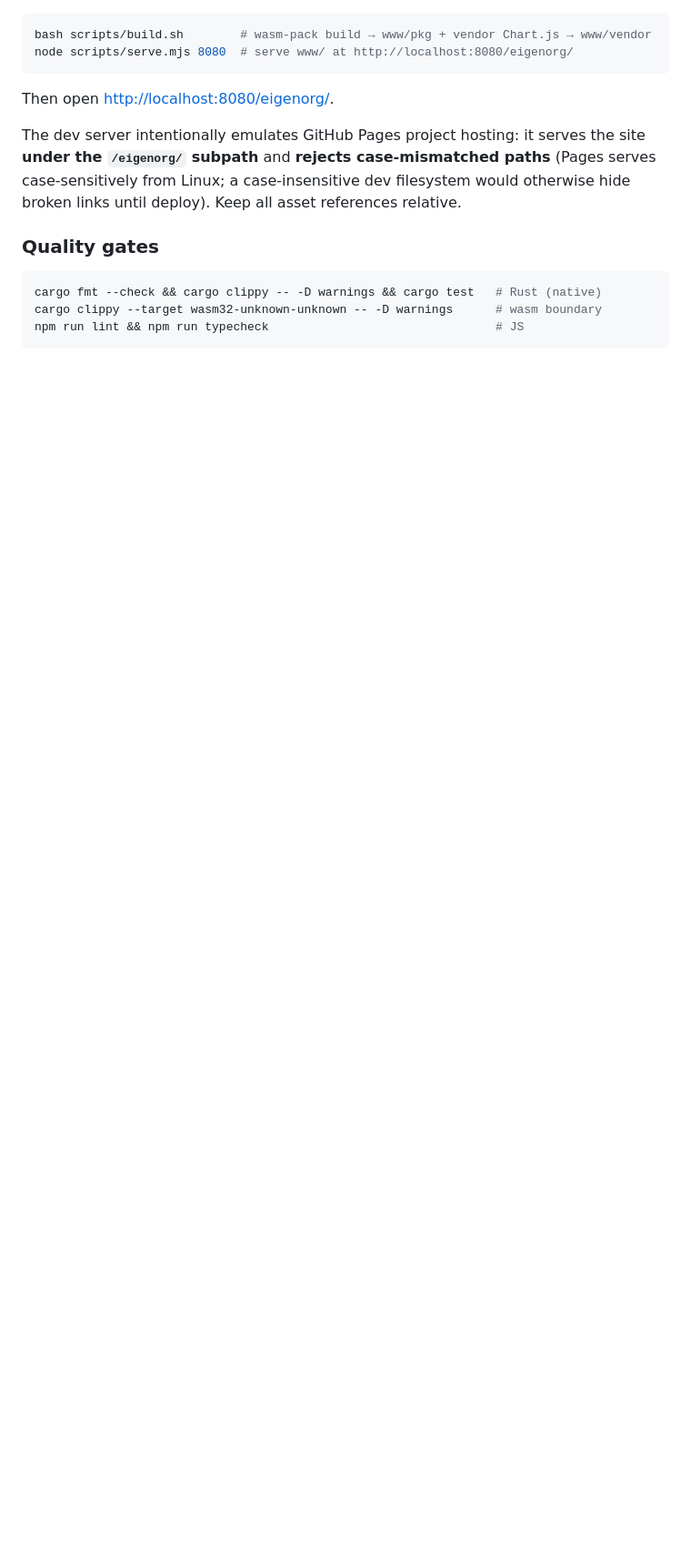
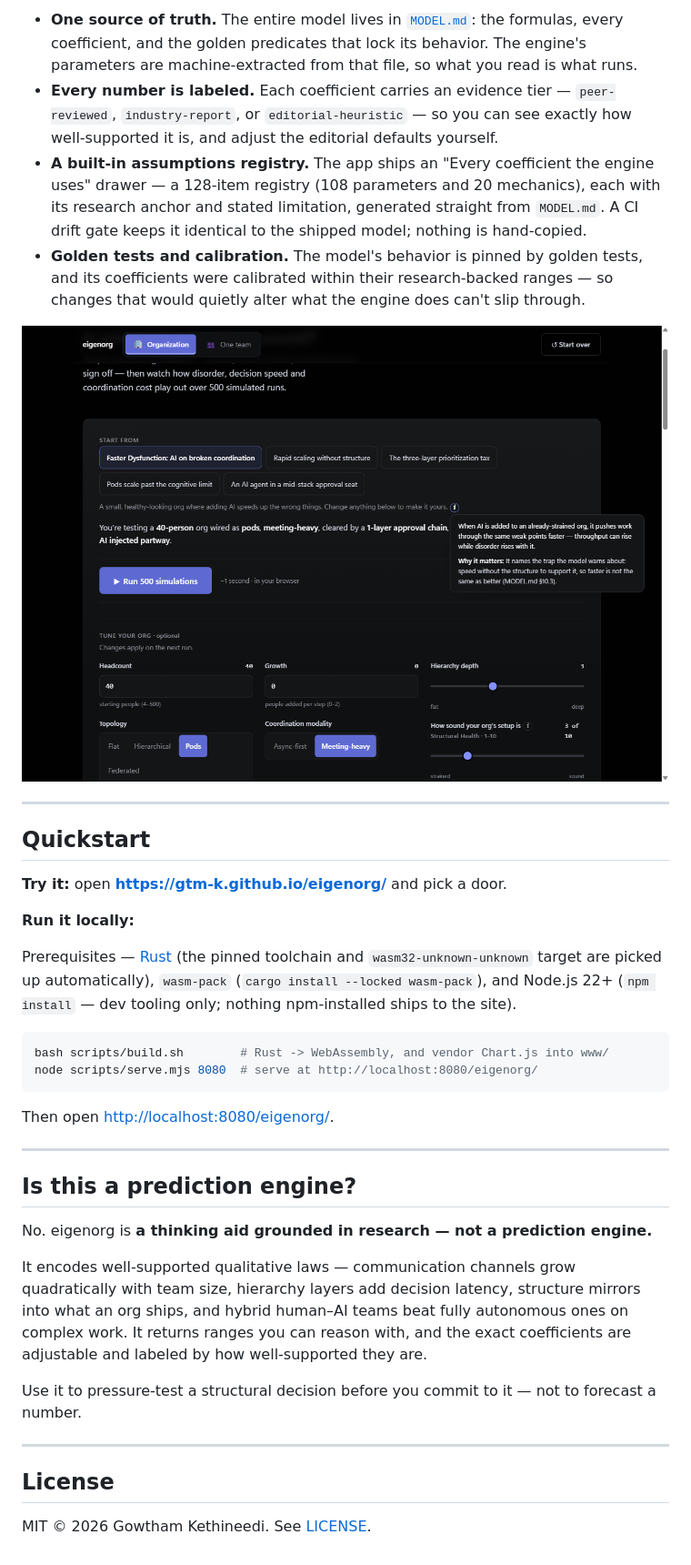
Before and after one commit to gtm-k/eigenorg, a Markdown page: README.md, the part around one of its changes. Shown at 91% size. Rendered like a GitHub page; pictures changed too: docs/readme/glossary-popover-1280.png (added); blank space fills up the shorter version.

Commit message:
docs: visual-first README — hero voice, screenshots, model transparency, quickstart

````diff
--- a/README.md
+++ b/README.md
@@ -22,20 +66,41 @@ Building in the open soon.
+- **One source of truth.** The entire model lives in [`MODEL.md`](MODEL.md): the formulas, every coefficient, and the golden predicates that lock its behavior. The engine's parameters are machine-extracted from that file, so what you read is what runs.
+- **Every number is labeled.** Each coefficient carries an evidence tier — `peer-reviewed`, `industry-report`, or `editorial-heuristic` — so you can see exactly how well-supported it is, and adjust the editorial defaults yourself.
+- **A built-in assumptions registry.** The app ships an "Every coefficient the engine uses" drawer — a 128-item registry (108 parameters and 20 mechanics), each with its research anchor and stated limitation, generated straight from `MODEL.md`. A CI drift gate keeps it identical to the shipped model; nothing is hand-copied.
+- **Golden tests and calibration.** The model's behavior is pinned by golden tests, and its coefficients were calibrated within their research-backed ranges — so changes that would quietly alter what the engine does can't slip through.
+
+<p align="center">
+  <img src="docs/readme/glossary-popover-1280.png" alt="A plain-language popover explaining, in the app, why adding AI to an already-strained org pushes work through the same weak points faster — with a 'Why it matters' note citing the model documentation." width="100%">
+</p>
+
+---
+
+## Quickstart
+
+**Try it:** open **https://gtm-k.github.io/eigenorg/** and pick a door.
+
+**Run it locally:**
+
+Prerequisites — [Rust](https://rustup.rs) (the pinned toolchain and `wasm32-unknown-unknown` target are picked up automatically), `wasm-pack` (`cargo install --locked wasm-pack`), and Node.js 22+ (`npm install` — dev tooling only; nothing npm-installed ships to the site).
 
 ```sh
-bash scripts/build.sh        # wasm-pack build → www/pkg + vendor Chart.js → www/vendor
-node scripts/serve.mjs 8080  # serve www/ at http://localhost:8080/eigenorg/
+bash scripts/build.sh        # Rust -> WebAssembly, and vendor Chart.js into www/
+node scripts/serve.mjs 8080  # serve at http://localhost:8080/eigenorg/
 ```
 
 Then open <http://localhost:8080/eigenorg/>.
 
-The dev server intentionally emulates GitHub Pages project hosting: it serves the
-site **under the `/eigenorg/` subpath** and **rejects case-mismatched paths**
-(Pages serves case-sensitively from Linux; a case-insensitive dev filesystem would
-otherwise hide broken links until deploy). Keep all asset references relative.
+---
 
-### Quality gates
+## Is this a prediction engine?
 
-```sh
-cargo fmt --check && cargo clippy -- -D warnings && cargo test   # Rust (native)
-cargo clippy --target wasm32-unknown-unknown -- -D warnings      # wasm boundary
-npm run lint && npm run typecheck                                # JS
-```
+No. eigenorg is **a thinking aid grounded in research — not a prediction engine.**
+
+It encodes well-supported qualitative laws — communication channels grow quadratically with team size, hierarchy layers add decision latency, structure mirrors into what an org ships, and hybrid human–AI teams beat fully autonomous ones on complex work. It returns ranges you can reason with, and the exact coefficients are adjustable and labeled by how well-supported they are.
+
+Use it to pressure-test a structural decision before you commit to it — not to forecast a number.
+
+---
+
+## License
+
+MIT © 2026 Gowtham Kethineedi. See [LICENSE](LICENSE).
````
Also changed, not shown: other parts of README.md (+57 -13 lines), docs/readme/landing-1280.png (added), docs/readme/org-results-1280.png (added), docs/readme/org-setup-1280.png (added), docs/readme/team-composer-1280.png (added).
